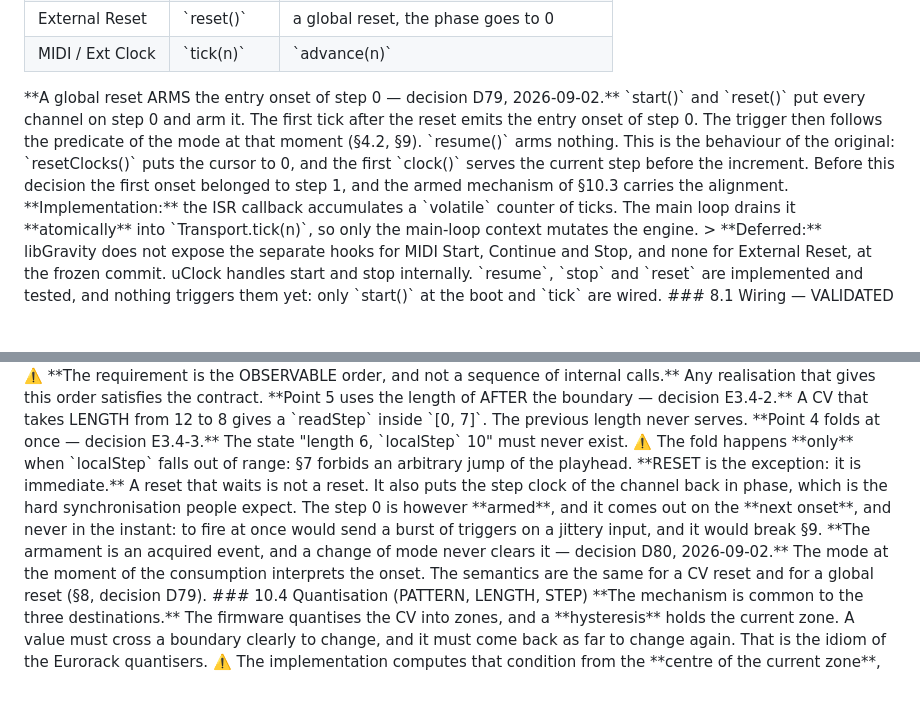
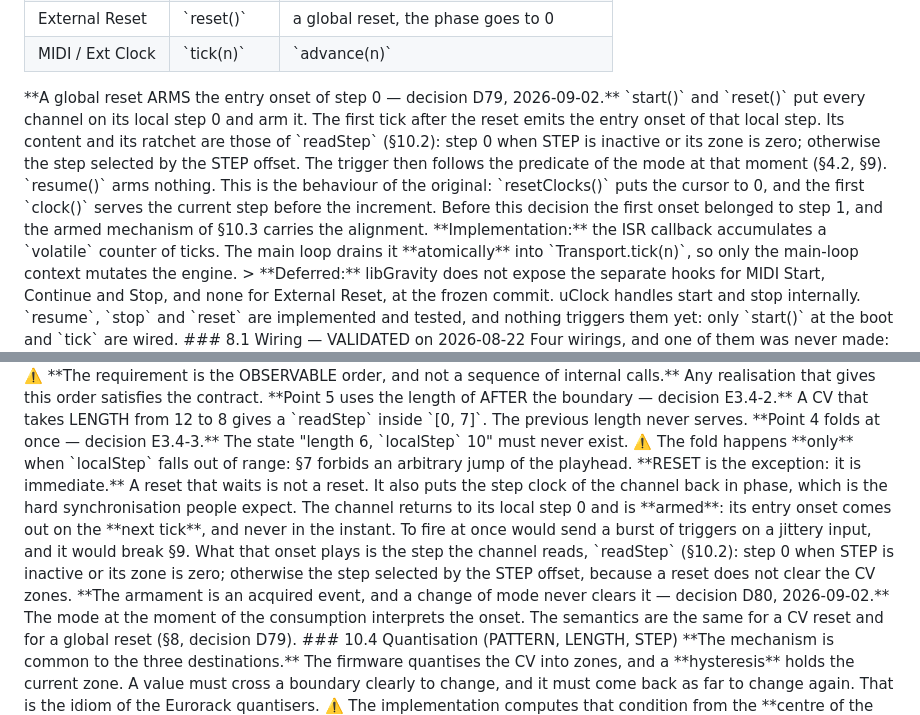
Before and after one commit to hellomathieu/gravity-flexseq, a Markdown page: PRD.md, 2 parts joined by grey strips. Drawn GitHub-style; blank space fills up the shorter version.

Commit message:
docs(prd): the armed onset after a reset reads the read step
Sections 8 and 10.3 said that a reset arms step 0. That names the local
phase and not the content: a reset puts the local step to 0 and does
not clear the CV zones, so the armed onset plays the step read at
readStep, which is the STEP offset when a STEP zone is active in SEQ.
Proved by test G1 of step 9.3 in both languages. Decisions D79 and D80
do not change. Lot STEP, step 13.8, C11.

```diff
--- a/PRD.md
+++ b/PRD.md
@@ -330,7 +330,7 @@ The conversion from a *clock event* to a *progression* belongs to **Transport**.
 <td>`advance(n)`</td>
 </tr>
 </table>
-**A global reset ARMS the entry onset of step 0 — decision D79, 2026-09-02.** `start()` and `reset()` put every channel on step 0 and arm it. The first tick after the reset emits the entry onset of step 0. The trigger then follows the predicate of the mode at that moment (§4.2, §9). `resume()` arms nothing. This is the behaviour of the original: `resetClocks()` puts the cursor to 0, and the first `clock()` serves the current step before the increment. Before this decision the first onset belonged to step 1, and the armed mechanism of §10.3 carries the alignment.
+**A global reset ARMS the entry onset of step 0 — decision D79, 2026-09-02.** `start()` and `reset()` put every channel on its local step 0 and arm it. The first tick after the reset emits the entry onset of that local step. Its content and its ratchet are those of `readStep` (§10.2): step 0 when STEP is inactive or its zone is zero; otherwise the step selected by the STEP offset. The trigger then follows the predicate of the mode at that moment (§4.2, §9). `resume()` arms nothing. This is the behaviour of the original: `resetClocks()` puts the cursor to 0, and the first `clock()` serves the current step before the increment. Before this decision the first onset belonged to step 1, and the armed mechanism of §10.3 carries the alignment.
 **Implementation:** the ISR callback accumulates a `volatile` counter of ticks. The main loop drains it **atomically** into `Transport.tick(n)`, so only the main-loop context mutates the engine.
 > **Deferred:** libGravity does not expose the separate hooks for MIDI Start, Continue and Stop, and none for External Reset, at the frozen commit. uClock handles start and stop internally. `resume`, `stop` and `reset` are implemented and tested, and nothing triggers them yet: only `start()` at the boot and `tick` are wired.
 ### 8.1 Wiring — VALIDATED on 2026-08-22
@@ -450,7 +450,7 @@ The boundary of a **step**, rather than the end of a **pattern**, is a deliberat
 ⚠️ **The requirement is the OBSERVABLE order, and not a sequence of internal calls.** Any realisation that gives this order satisfies the contract.
 **Point 5 uses the length of AFTER the boundary — decision E3.4-2.** A CV that takes LENGTH from 12 to 8 gives a `readStep` inside `[0, 7]`. The previous length never serves.
 **Point 4 folds at once — decision E3.4-3.** The state "length 6, `localStep` 10" must never exist. ⚠️ The fold happens **only** when `localStep` falls out of range: §7 forbids an arbitrary jump of the playhead.
-**RESET is the exception: it is immediate.** A reset that waits is not a reset. It also puts the step clock of the channel back in phase, which is the hard synchronisation people expect. The step 0 is however **armed**, and it comes out on the **next onset**, and never in the instant: to fire at once would send a burst of triggers on a jittery input, and it would break §9.
+**RESET is the exception: it is immediate.** A reset that waits is not a reset. It also puts the step clock of the channel back in phase, which is the hard synchronisation people expect. The channel returns to its local step 0 and is **armed**: its entry onset comes out on the **next tick**, and never in the instant. To fire at once would send a burst of triggers on a jittery input, and it would break §9. What that onset plays is the step the channel reads, `readStep` (§10.2): step 0 when STEP is inactive or its zone is zero; otherwise the step selected by the STEP offset, because a reset does not clear the CV zones.
 **The armament is an acquired event, and a change of mode never clears it — decision D80, 2026-09-02.** The mode at the moment of the consumption interprets the onset. The semantics are the same for a CV reset and for a global reset (§8, decision D79).
 ### 10.4 Quantisation (PATTERN, LENGTH, STEP)
 **The mechanism is common to the three destinations.** The firmware quantises the CV into zones, and a **hysteresis** holds the current zone. A value must cross a boundary clearly to change, and it must come back as far to change again. That is the idiom of the Eurorack quantisers. ⚠️ The implementation computes that condition from the **centre of the current zone**, and the two forms are equivalent. A check over the 31 zones and the 1025 CV values found **0 divergence**.
```
